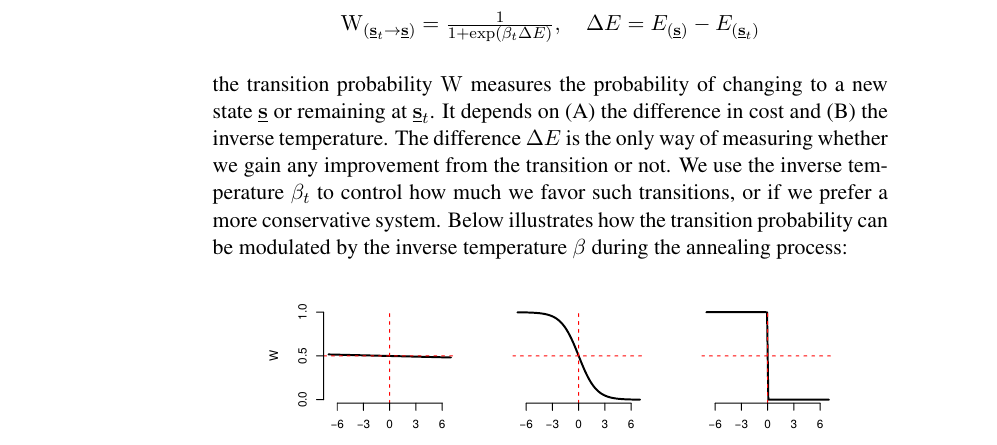
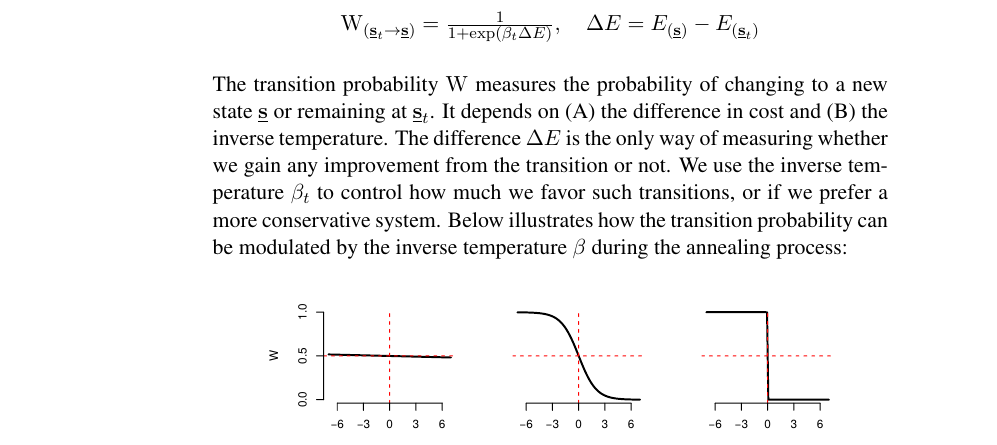
Before and after one commit to kashefy/mi2notes, a LaTeX document (notes/07_stochopt/tutorial.notes.tex, which reads notes/07_stochopt/3_stochopt.tex): part of page 6 of 13, cut so that both start at the same text. Compiled offline with pdfLaTeX.

Commit message:
capitalize sentence

```diff
--- a/notes/07_stochopt/3_stochopt.tex
+++ b/notes/07_stochopt/3_stochopt.tex
@@ -105,7 +105,7 @@ We will use the inverse temperature $\beta = 1/T$\\\vspace{1cm}
 \end{frame}
 
 \notesonly{
-the transition probability $\mathrm{W}$ measures the probability of changing to a new state $\vec s$ or remaining at $\vec s_t$. It depends on (A) the difference in cost and (B) the inverse temperature. The difference $\Delta E$ is the only way of measuring whether we gain any improvement from the transition or not. We use the inverse temperature $\beta_t$ to control how much we favor such transitions, or if we prefer a more conservative system. Below illustrates how the transition probability can be modulated by the inverse temperature $\beta$ during the annealing process:
+The transition probability $\mathrm{W}$ measures the probability of changing to a new state $\vec s$ or remaining at $\vec s_t$. It depends on (A) the difference in cost and (B) the inverse temperature. The difference $\Delta E$ is the only way of measuring whether we gain any improvement from the transition or not. We use the inverse temperature $\beta_t$ to control how much we favor such transitions, or if we prefer a more conservative system. Below illustrates how the transition probability can be modulated by the inverse temperature $\beta$ during the annealing process:
 }
 
 \begin{frame} \frametitle{Modulating $\mathrm W$ during the annealing process}
```
